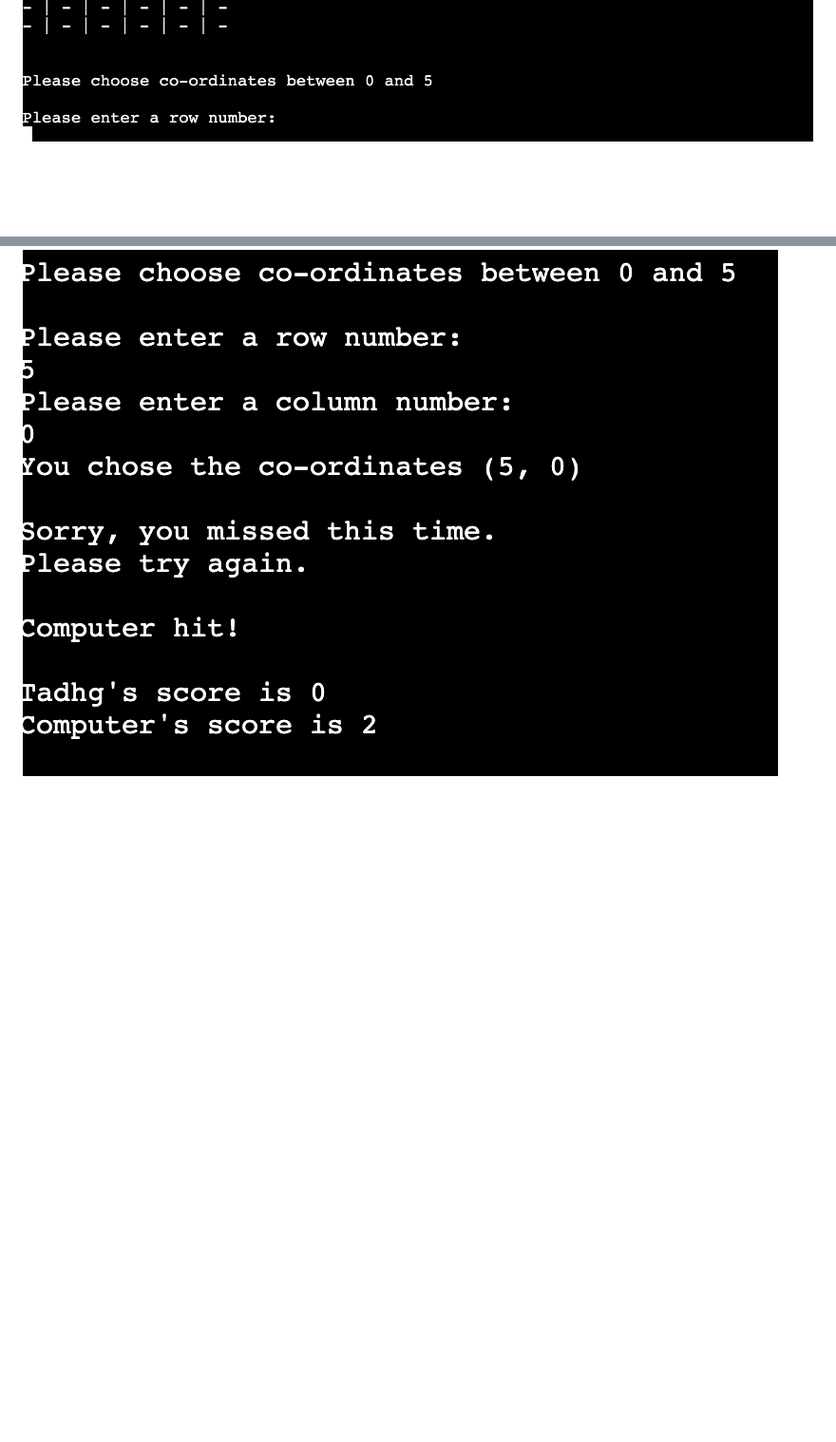
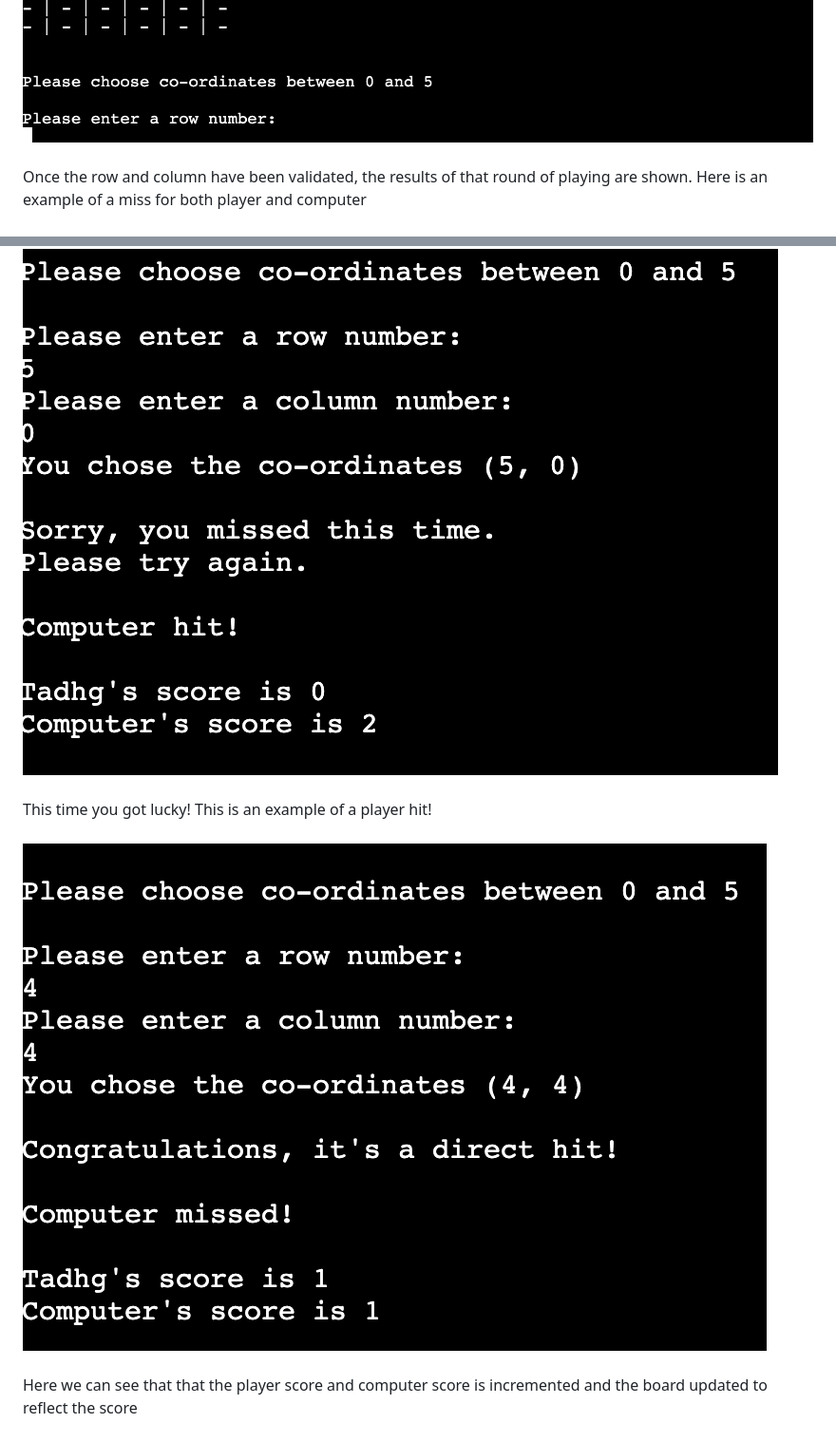
Before and after one commit to tymaestro/Battleships-Game, a Markdown page: README.md, 2 parts joined by grey strips. Shown: that part at 95% size. GitHub-like rendering; pictures changed too: docs/player-hit.png (added); blank space fills up the shorter version.

Commit message:
add to feature function section of readme file

```diff
--- a/README.md
+++ b/README.md
@@ -32,4 +36,7 @@ This will repeat until there is a winner!
 <img src="./docs/terminal-opening.png">
+<br>
+<br>
+Once the row and column have been validated, the results of that round of playing are shown. Here is an example of a miss for both player and computer
 <br>
 <br>
 <img src="./docs/coord-miss.png">
@@ -44,4 +60,13 @@ This will repeat until there is a winner!
 <img src="./docs/computer-hit.png">
 <br>
 <br>
+This time you got lucky! This is an example of a player hit!
+<br>
+<br>
+<img src="./docs/player-hit.png">
+<br>
+<br>
+Here we can see that that the player score and computer score is incremented and the board updated to reflect the score
+<br>
+<br>
 <img src="./docs/score-incrementation.png">
```
Also changed, not shown: other parts of README.md (+18 -2 lines).
